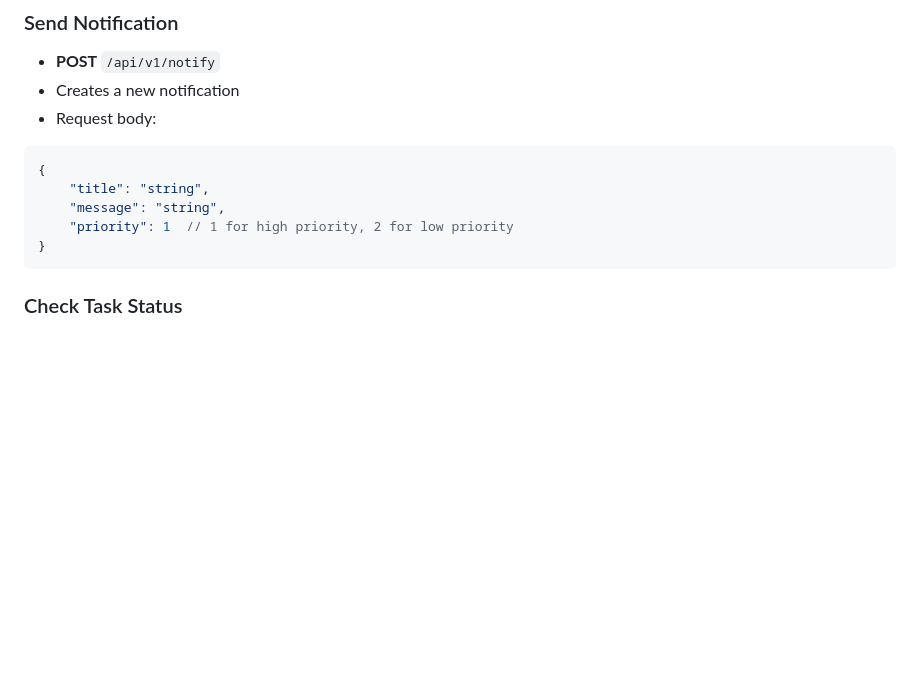
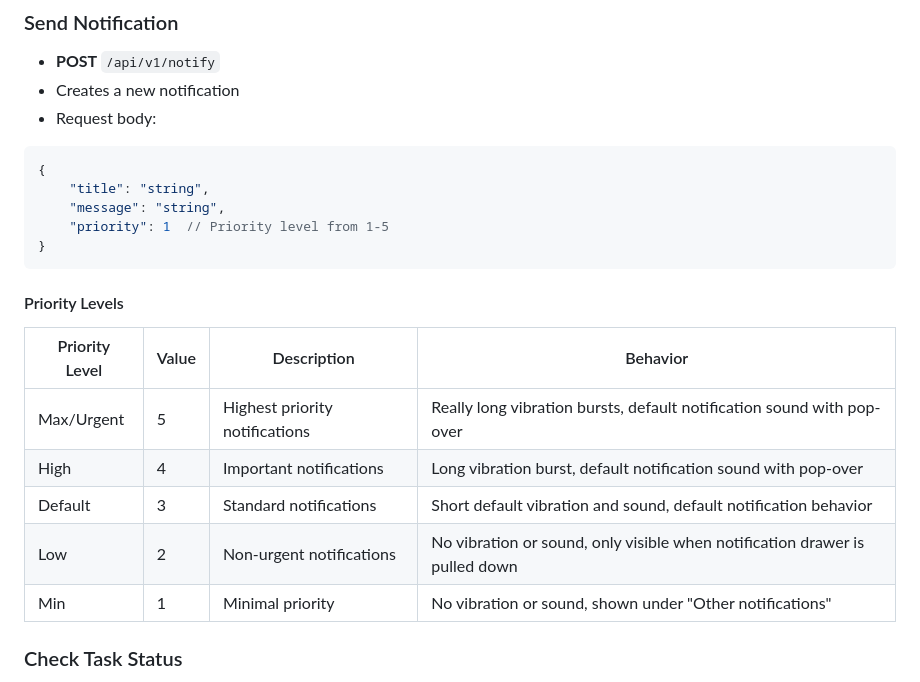
Before and after one commit to anqorithm/ntfy-mq, a Markdown page: README.md, the part around the change. GitHub-like rendering; blank space fills up the shorter version.

Commit message:
docs(README.md): update priority field description and add detailed priority levels table for better clarity on notification priorities

````diff
--- a/README.md
+++ b/README.md
@@ -81,9 +81,18 @@ poetry run fastapi dev notification_service/main.py
 {
     "title": "string",
     "message": "string",
-    "priority": 1  // 1 for high priority, 2 for low priority
+    "priority": 1  // Priority level from 1-5
 }
 ```
+
+#### Priority Levels
+| Priority Level | Value | Description | Behavior |
+|---------------|-------|-------------|-----------|
+| Max/Urgent | 5 | Highest priority notifications | Really long vibration bursts, default notification sound with pop-over |
+| High | 4 | Important notifications | Long vibration burst, default notification sound with pop-over |
+| Default | 3 | Standard notifications | Short default vibration and sound, default notification behavior |
+| Low | 2 | Non-urgent notifications | No vibration or sound, only visible when notification drawer is pulled down |
+| Min | 1 | Minimal priority | No vibration or sound, shown under "Other notifications" |
 
 ### Check Task Status
 - **GET** `/api/v1/tasks/{task_id}`
````
